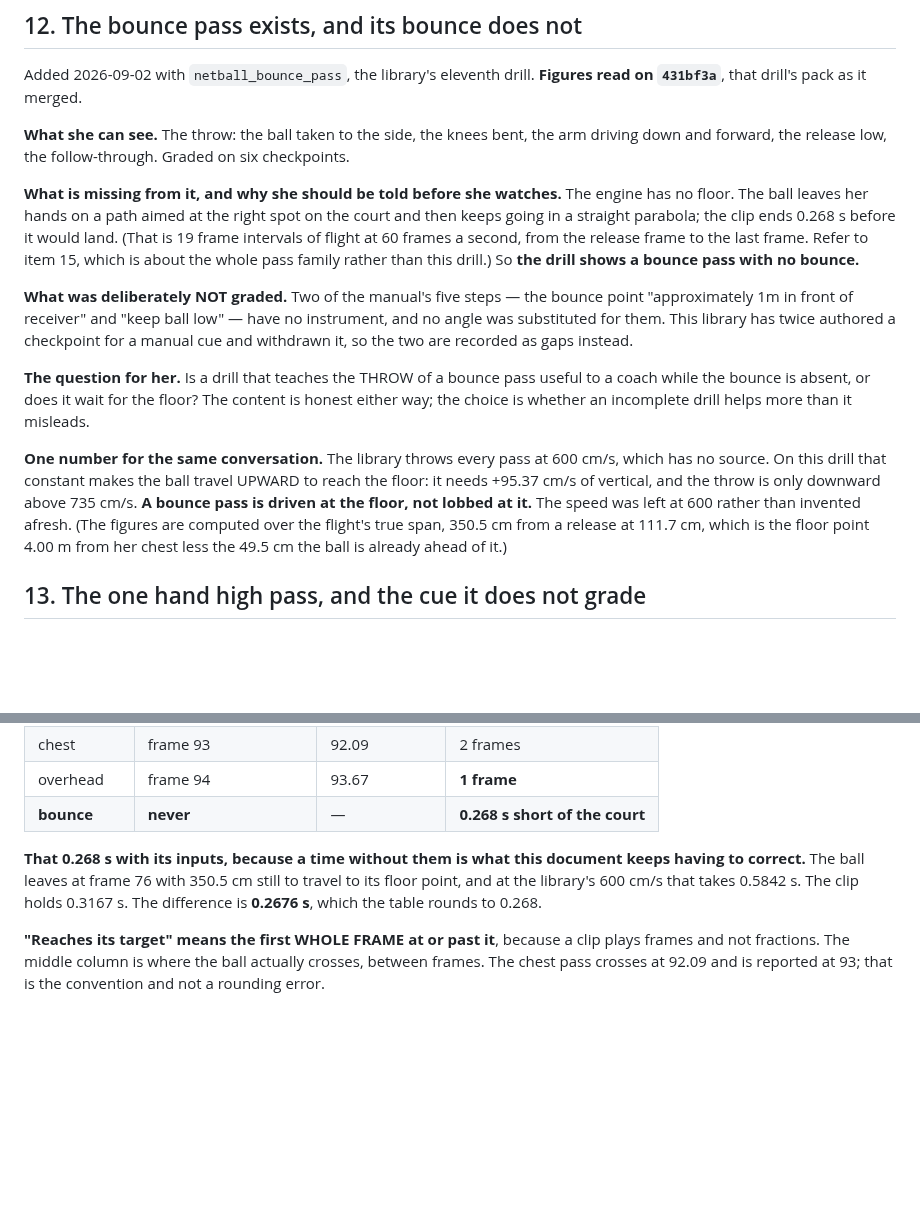
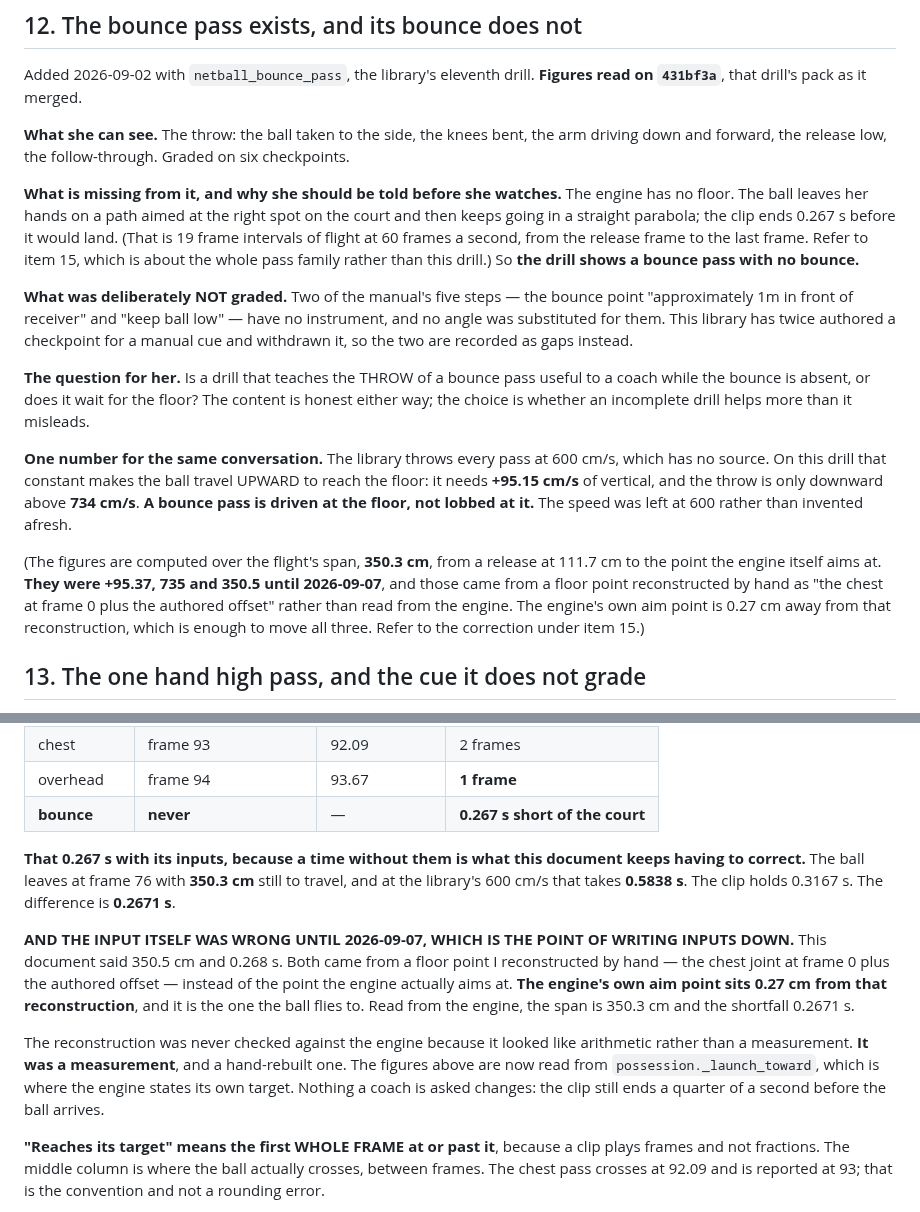
Before and after one commit to braven-pvm/braven-movement, a Markdown page: docs/COACH_MORNING_2026-09.md, 2 parts joined by grey strips. Drawn GitHub-style; blank space fills up the shorter version.

Commit message:
fix(coach): the floor point was rebuilt by hand, and the engine's own aim point is 0.27 cm away
THE NON-REPRODUCTION IS RESOLVED AND THE REVIEW WAS RIGHT. Traced with
its instrument against mine, one point at a time.

THE ORIGIN IS IDENTICAL. Both instruments launch from the ball centre at
frame 76, [0, 111.701, 46.012]. possession._launch_toward's released_at
IS that point.

THE TARGET IS NOT. The engine aims at [0, 0.081, 396.287], read through
stance.place(ball.launch.target). I reconstructed it as the c_spine3
joint at frame 0 plus the authored offset times the arm length, which
gives [0, 0.002, 396.546]. THE TWO ARE 0.27 cm APART, and the engine's is
the point the ball actually flies to.

WHAT MOVES, all recomputed from the engine's own aim point:
  span      350.5   -> 350.3 cm
  floor at  0.5842  -> 0.5838 s
  vertical  +95.37  -> +95.15 cm/s
  downward  735     -> 734 cm/s
  short by  0.268   -> 0.267 s
  ratio     1.84    -> 1.8436, which still prints 1.84

AND THE PACK'S CLAIM THAT THE TARGET SITS "EXACTLY ON THE FLOOR AT
0.00 cm" IS THE SAME ERROR: the engine aims 0.081 cm above the floor.
That was read off my reconstruction too.

THE BOUNCE PASS'S REVIEWER GAVE +95.15 AND 734 ON 4 SEPTEMBER AND I
OVERRODE BOTH, reporting my figures as a refinement of theirs. They were
right then and the correction has taken three days, because the
disagreement was recorded as a rounding difference rather than run down.
Two instruments that disagree in the fourth decimal on EVERY row are not
rounding; they are reading different points.

WHY IT WENT UNCHECKED. The reconstruction looked like arithmetic rather
than a measurement, so nothing in me treated it as a figure needing an
instrument. It IS a measurement, and a hand-rebuilt one. Every figure
here is now read from possession._launch_toward, where the engine states
its own target.

NOTHING A COACH IS ASKED CHANGES. The clip still ends about a quarter of
a second before the ball arrives, and item 12's question is unaltered.

SCOPE: this commit corrects the coach agenda only. The same
reconstruction produced the figures in docs/BOUNCE_PASS_INSTRUMENT_AUDIT.md,
docs/BALL_SPEED_PROVENANCE.md, docs/KNOWN_ISSUES.md, the bounce ball
file and clip_geometry.py, all of which are ON MAIN. That is a separate
unit and it is reported rather than folded in here.

Co-Authored-By: Claude Opus 5 <noreply@anthropic.com>

```diff
--- a/docs/COACH_MORNING_2026-09.md
+++ b/docs/COACH_MORNING_2026-09.md
@@ -421,7 +421,7 @@ checkpoints.
 
 **What is missing from it, and why she should be told before she watches.** The
 engine has no floor. The ball leaves her hands on a path aimed at the right spot
-on the court and then keeps going in a straight parabola; the clip ends 0.268 s
+on the court and then keeps going in a straight parabola; the clip ends 0.267 s
 before it would land. (That is 19 frame intervals of flight at 60 frames a
 second, from the release frame to the last frame. Refer to item 15, which is
 about the whole pass family rather than this drill.) So **the drill shows a bounce pass with no bounce.**
@@ -439,12 +439,17 @@ more than it misleads.
 
 **One number for the same conversation.** The library throws every pass at
 600 cm/s, which has no source. On this drill that constant makes the ball travel
-UPWARD to reach the floor: it needs +95.37 cm/s of vertical, and the throw is
-only downward above 735 cm/s. **A bounce pass is driven at the floor, not lobbed
-at it.** The speed was left at 600 rather than invented afresh. (The figures are
-computed over the flight's true span, 350.5 cm from a release at 111.7 cm, which
-is the floor point 4.00 m from her chest less the 49.5 cm the ball is already
-ahead of it.)
+UPWARD to reach the floor: it needs **+95.15 cm/s** of vertical, and the throw
+is only downward above **734 cm/s**. **A bounce pass is driven at the floor, not
+lobbed at it.** The speed was left at 600 rather than invented afresh.
+
+(The figures are computed over the flight's span, **350.3 cm**, from a release
+at 111.7 cm to the point the engine itself aims at. **They were +95.37, 735 and
+350.5 until 2026-09-07**, and those came from a floor point reconstructed by
+hand as "the chest at frame 0 plus the authored offset" rather than read from
+the engine. The engine's own aim point is 0.27 cm away from that
+reconstruction, which is enough to move all three. Refer to the correction
+under item 15.)
 
 ## 13. The one hand high pass, and the cue it does not grade
 
@@ -564,13 +569,26 @@ bounce pass it never does.** Measured against a last frame of 95:
 | 1 hand high | frame 91 | 90.94 | 4 frames |
 | chest | frame 93 | 92.09 | 2 frames |
 | overhead | frame 94 | 93.67 | **1 frame** |
-| **bounce** | **never** | — | **0.268 s short of the court** |
+| **bounce** | **never** | — | **0.267 s short of the court** |
 
-**That 0.268 s with its inputs, because a time without them is what this
-document keeps having to correct.** The ball leaves at frame 76 with 350.5 cm
-still to travel to its floor point, and at the library's 600 cm/s that takes
-0.5842 s. The clip holds 0.3167 s. The difference is **0.2676 s**, which the
-table rounds to 0.268.
+**That 0.267 s with its inputs, because a time without them is what this
+document keeps having to correct.** The ball leaves at frame 76 with **350.3 cm**
+still to travel, and at the library's 600 cm/s that takes **0.5838 s**. The clip
+holds 0.3167 s. The difference is **0.2671 s**.
+
+**AND THE INPUT ITSELF WAS WRONG UNTIL 2026-09-07, WHICH IS THE POINT OF WRITING
+INPUTS DOWN.** This document said 350.5 cm and 0.268 s. Both came from a floor
+point I reconstructed by hand — the chest joint at frame 0 plus the authored
+offset — instead of the point the engine actually aims at. **The engine's own
+aim point sits 0.27 cm from that reconstruction**, and it is the one the ball
+flies to. Read from the engine, the span is 350.3 cm and the shortfall 0.2671 s.
+
+The reconstruction was never checked against the engine because it looked like
+arithmetic rather than a measurement. **It was a measurement**, and a
+hand-rebuilt one. The figures above are now read from
+`possession._launch_toward`, which is where the engine states its own target.
+Nothing a coach is asked changes: the clip still ends a quarter of a second
+before the ball arrives.
 
 **"Reaches its target" means the first WHOLE FRAME at or past it**, because a
 clip plays frames and not fractions. The middle column is where the ball
```
